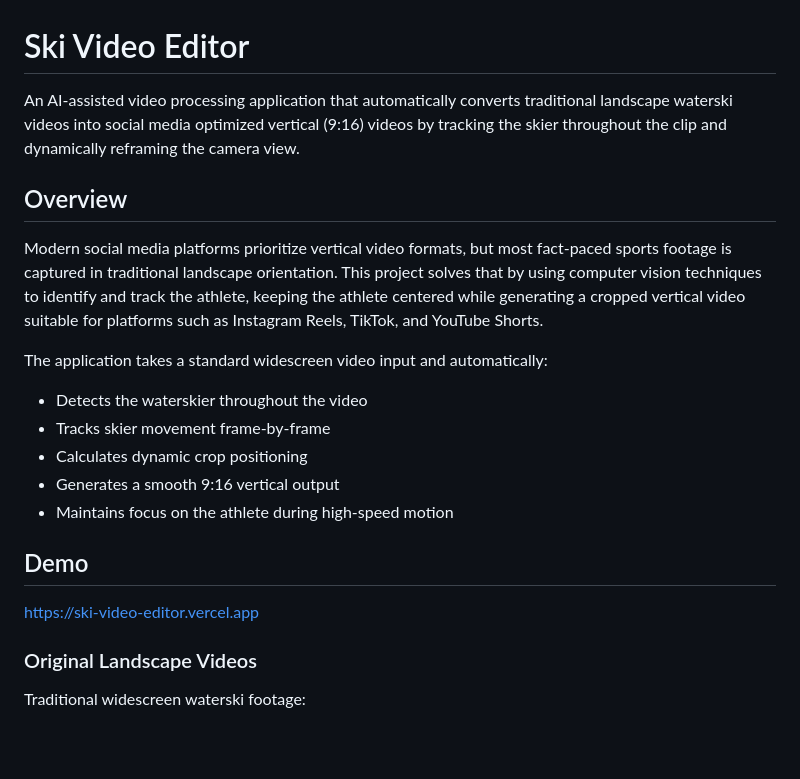
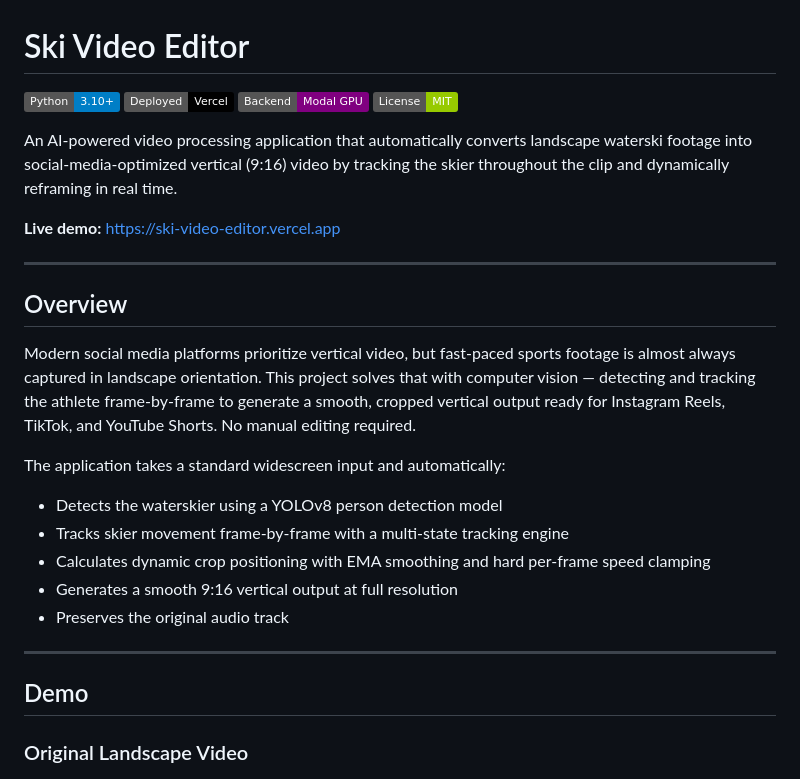
Before and after one commit to bleutz1/ski-video-editor, a Markdown page: README.md, the part around one of its changes. Rendered like a GitHub page; badges without logos; blank space fills up the shorter version.

```diff
--- a/README.md
+++ b/README.md
@@ -1,24 +1,29 @@
 # Ski Video Editor
 
-An AI-assisted video processing application that automatically converts traditional landscape waterski videos into social media optimized vertical (9:16) videos by tracking the skier throughout the clip and dynamically reframing the camera view.
+![Python](https://img.shields.io/badge/Python-3.10+-blue) ![Vercel](https://img.shields.io/badge/Deployed-Vercel-black) ![Modal](https://img.shields.io/badge/Backend-Modal_GPU-purple) ![License](https://img.shields.io/badge/License-MIT-green)
+
+An AI-powered video processing application that automatically converts landscape waterski footage into social-media-optimized vertical (9:16) video by tracking the skier throughout the clip and dynamically reframing in real time.
+
+**Live demo:** https://ski-video-editor.vercel.app
+
+---
 
 ## Overview
 
-Modern social media platforms prioritize vertical video formats, but most fact-paced sports footage is captured in traditional landscape orientation. This project solves that by using computer vision techniques to identify and track the athlete, keeping the athlete centered while generating a cropped vertical video suitable for platforms such as Instagram Reels, TikTok, and YouTube Shorts.
+Modern social media platforms prioritize vertical video, but fast-paced sports footage is almost always captured in landscape orientation. This project solves that with computer vision — detecting and tracking the athlete frame-by-frame to generate a smooth, cropped vertical output ready for Instagram Reels, TikTok, and YouTube Shorts. No manual editing required.
 
-The application takes a standard widescreen video input and automatically:
-- Detects the waterskier throughout the video
-- Tracks skier movement frame-by-frame
-- Calculates dynamic crop positioning
-- Generates a smooth 9:16 vertical output
-- Maintains focus on the athlete during high-speed motion
+The application takes a standard widescreen input and automatically:
+- Detects the waterskier using a YOLOv8 person detection model
+- Tracks skier movement frame-by-frame with a multi-state tracking engine
+- Calculates dynamic crop positioning with EMA smoothing and hard per-frame speed clamping
+- Generates a smooth 9:16 vertical output at full resolution
+- Preserves the original audio track
+
+---
 
 ## Demo
-https://ski-video-editor.vercel.app
-### Original Landscape Videos
 
-Traditional widescreen waterski footage:
-
+### Original Landscape Video
 ![Original Landscape](images/original.png)
 ![Original Landscape](images/original2.png)
 
```
Also changed, not shown: other parts of README.md (+80 -67 lines).
